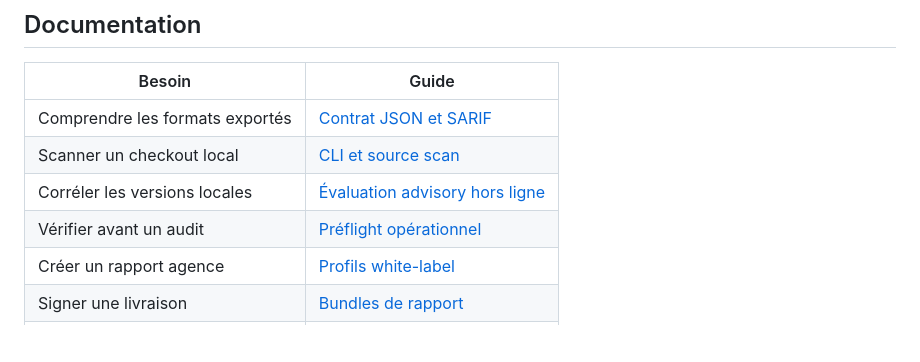
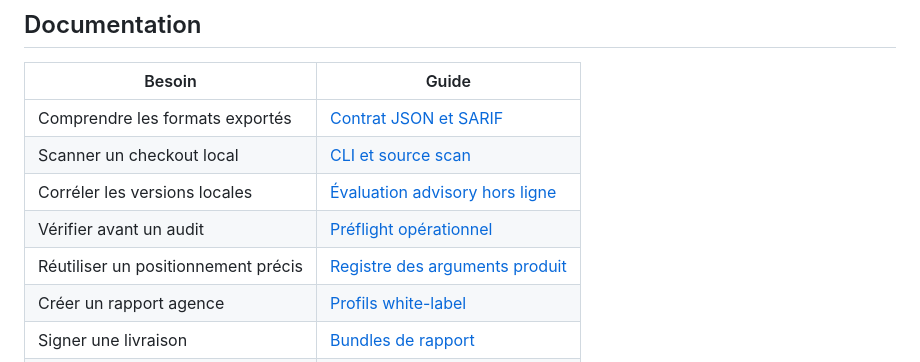
Before and after one commit to LOGIALOG/prestashop-security-auditor, a Markdown page: README.md, the part around the change. Rendered like a GitHub page; blank space fills up the shorter version.

Commit message:
refactor: document evidence-safe product positioning

```diff
--- a/README.md
+++ b/README.md
@@ -57,6 +57,7 @@ Ouvrir [http://127.0.0.1:5173](http://127.0.0.1:5173). L’API reste locale sur
 | Scanner un checkout local | [CLI et source scan](#cli-développeur) |
 | Corréler les versions locales | [Évaluation advisory hors ligne](docs/LOCAL_ASSESSMENT.md) |
 | Vérifier avant un audit | [Préflight opérationnel](docs/OPERATIONAL_PREFLIGHT.md) |
+| Réutiliser un positionnement précis | [Registre des arguments produit](docs/areas/POSITIONING_ARGUMENTS.md) |
 | Créer un rapport agence | [Profils white-label](docs/REPORT_PROFILES.md) |
 | Signer une livraison | [Bundles de rapport](docs/REPORT_BUNDLES.md) |
 | Auditer plusieurs boutiques | [Mode multistore](docs/MULTISTORE.md) |
```
Also changed, not shown: docs/areas/POSITIONING_ARGUMENTS.md (added, +93 -0 lines).
